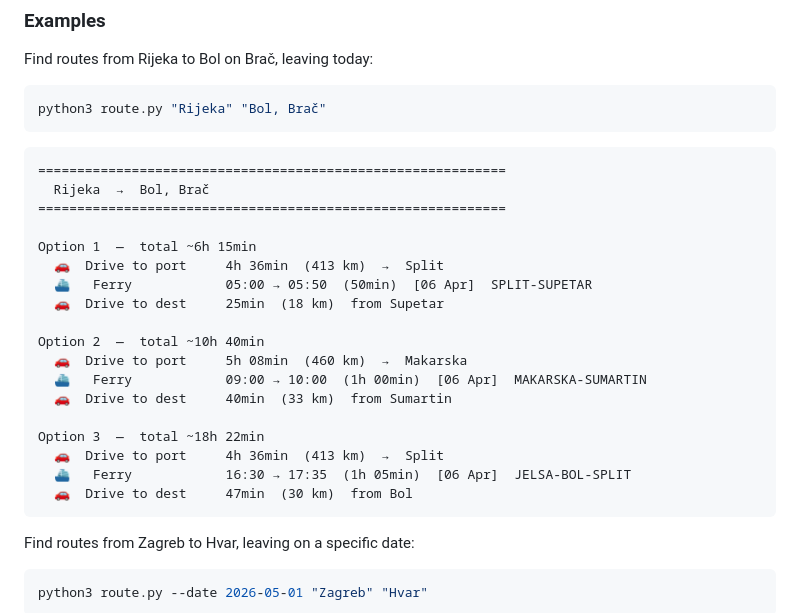
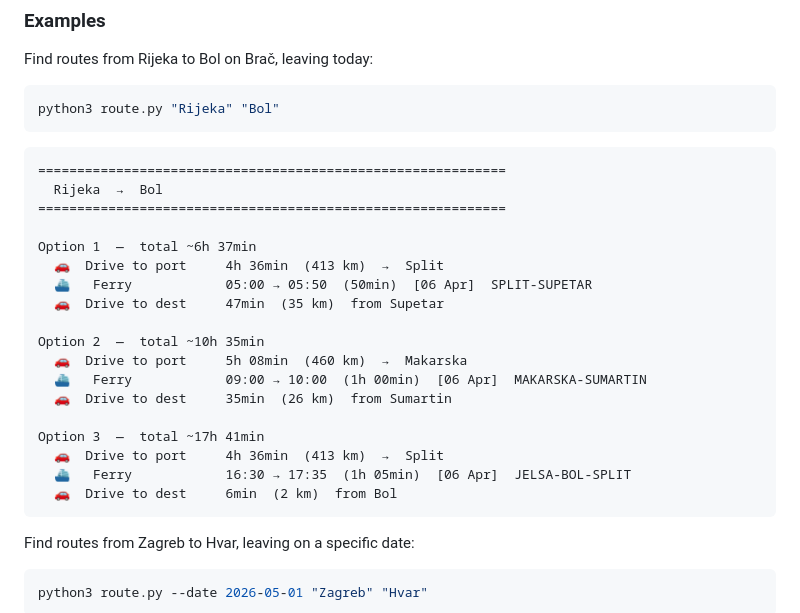
Before and after one commit to metakermit/trajektolini, a Markdown page: README.md, the part around the change. GitHub-like rendering.

Commit message:
update example

````diff
--- a/README.md
+++ b/README.md
@@ -45,27 +45,27 @@ python3 route.py [--date YYYY-MM-DD] [--depart-after HH:MM] [--results N] "origi
 Find routes from Rijeka to Bol on Brač, leaving today:
 
 ```bash
-python3 route.py "Rijeka" "Bol, Brač"
+python3 route.py "Rijeka" "Bol"
 ```
 ```
 ============================================================
-  Rijeka  →  Bol, Brač
+  Rijeka  →  Bol
 ============================================================
 
-Option 1  —  total ~6h 15min
+Option 1  —  total ~6h 37min
   🚗  Drive to port     4h 36min  (413 km)  →  Split
   ⛴️   Ferry            05:00 → 05:50  (50min)  [06 Apr]  SPLIT-SUPETAR
-  🚗  Drive to dest     25min  (18 km)  from Supetar
+  🚗  Drive to dest     47min  (35 km)  from Supetar
 
-Option 2  —  total ~10h 40min
+Option 2  —  total ~10h 35min
   🚗  Drive to port     5h 08min  (460 km)  →  Makarska
   ⛴️   Ferry            09:00 → 10:00  (1h 00min)  [06 Apr]  MAKARSKA-SUMARTIN
-  🚗  Drive to dest     40min  (33 km)  from Sumartin
+  🚗  Drive to dest     35min  (26 km)  from Sumartin
 
-Option 3  —  total ~18h 22min
+Option 3  —  total ~17h 41min
   🚗  Drive to port     4h 36min  (413 km)  →  Split
   ⛴️   Ferry            16:30 → 17:35  (1h 05min)  [06 Apr]  JELSA-BOL-SPLIT
-  🚗  Drive to dest     47min  (30 km)  from Bol
+  🚗  Drive to dest     6min  (2 km)  from Bol
 ```
 
 Find routes from Zagreb to Hvar, leaving on a specific date:
````
